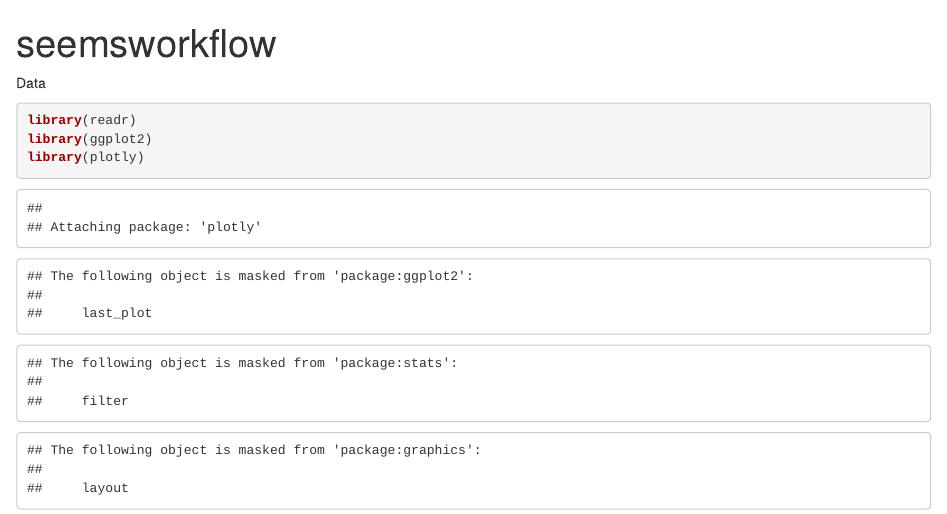
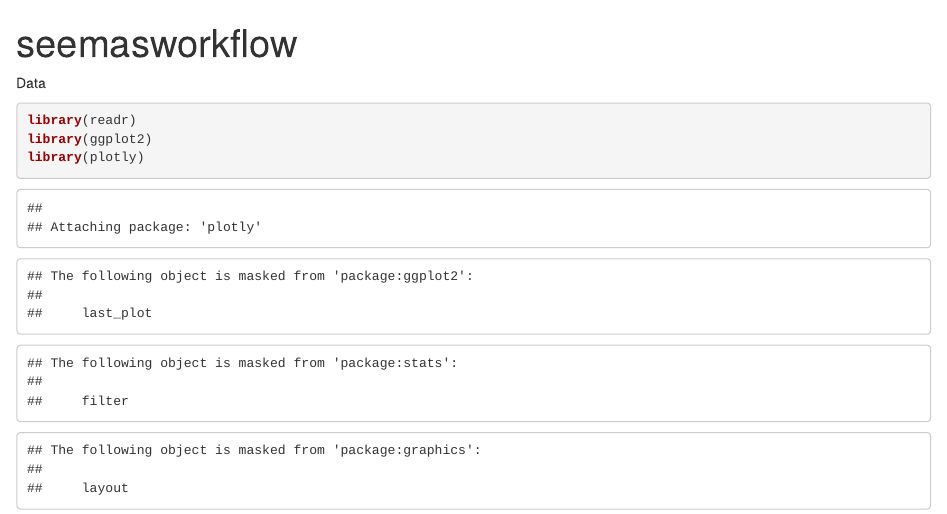
Before and after one commit to PUJARAS/verbose-chainsaw, an R Markdown document (seemsworkflow.Rmd): the page in a window 1100 px wide, from its top. Rendered offline with R 4.5, knitr and Pandoc, with nearby package versions; some code elsewhere in the file could not run offline.

Commit message:
Pushing first file

```diff
--- a/seemsworkflow.Rmd
+++ b/seemsworkflow.Rmd
@@ -1,5 +1,5 @@
 ---
-title: "seemsworkflow"
+title: "seemasworkflow"
 output: html_notebook
 ---
 
```
Also changed, not shown: seemsworkflow.Rmd (1 more changed lines).
